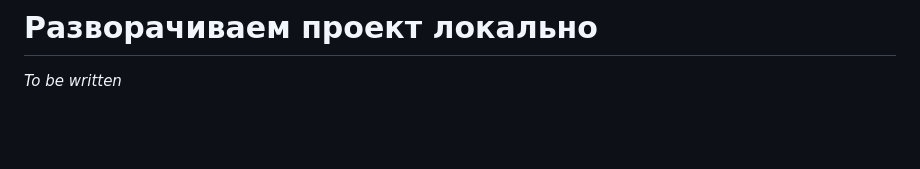
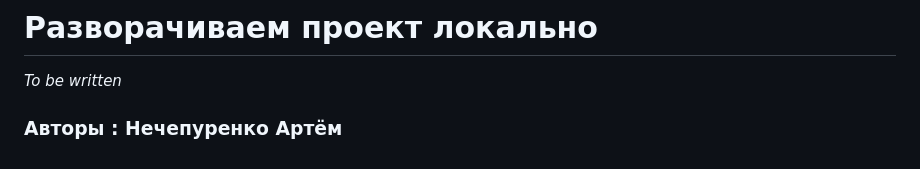
Before and after one commit to NechepurenkoA/WE, a Markdown page: README.md, the part around the change. Rendered like a GitHub page; blank space fills up the shorter version.

Commit message:
Update README.md
authors

```diff
--- a/README.md
+++ b/README.md
@@ -73,6 +73,8 @@
 
 _To be written_
 
+### Авторы : Нечепуренко Артём
+
 <!-- MARKDOWN LINKS & BADGES -->
 
 [Python-url]: https://www.python.org/
```
